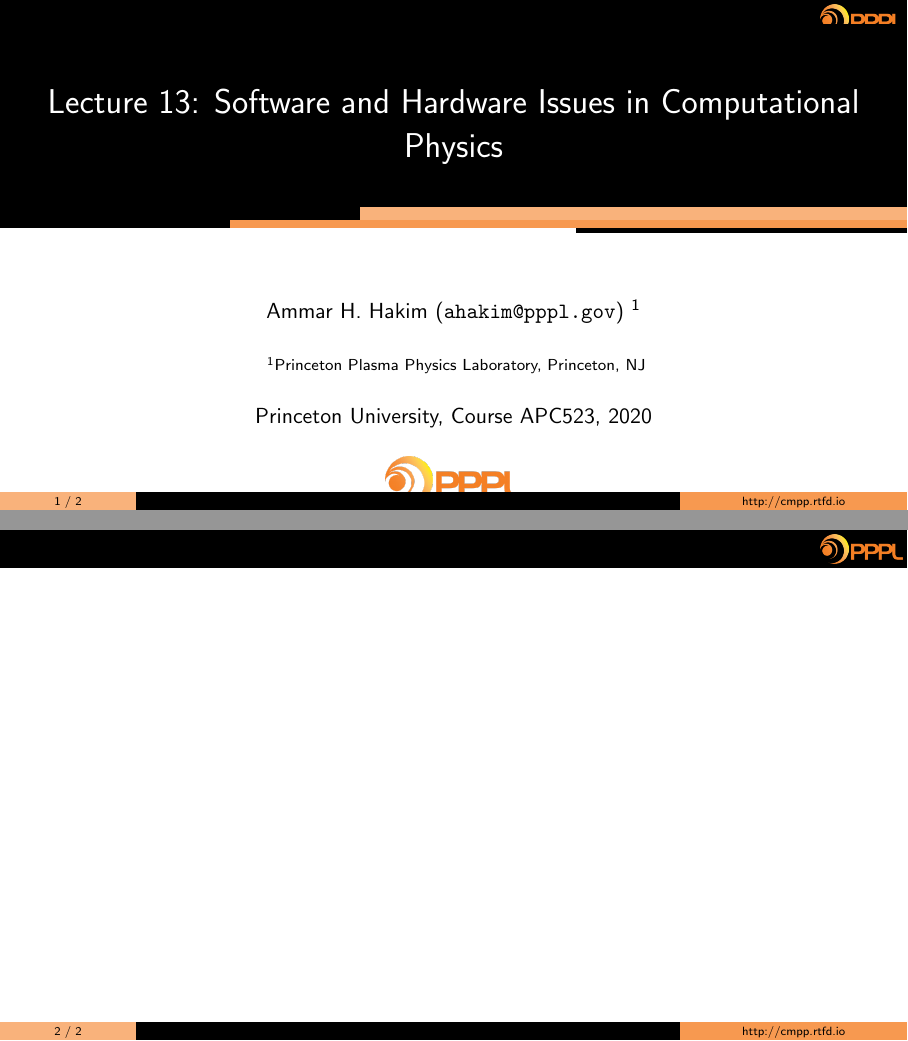
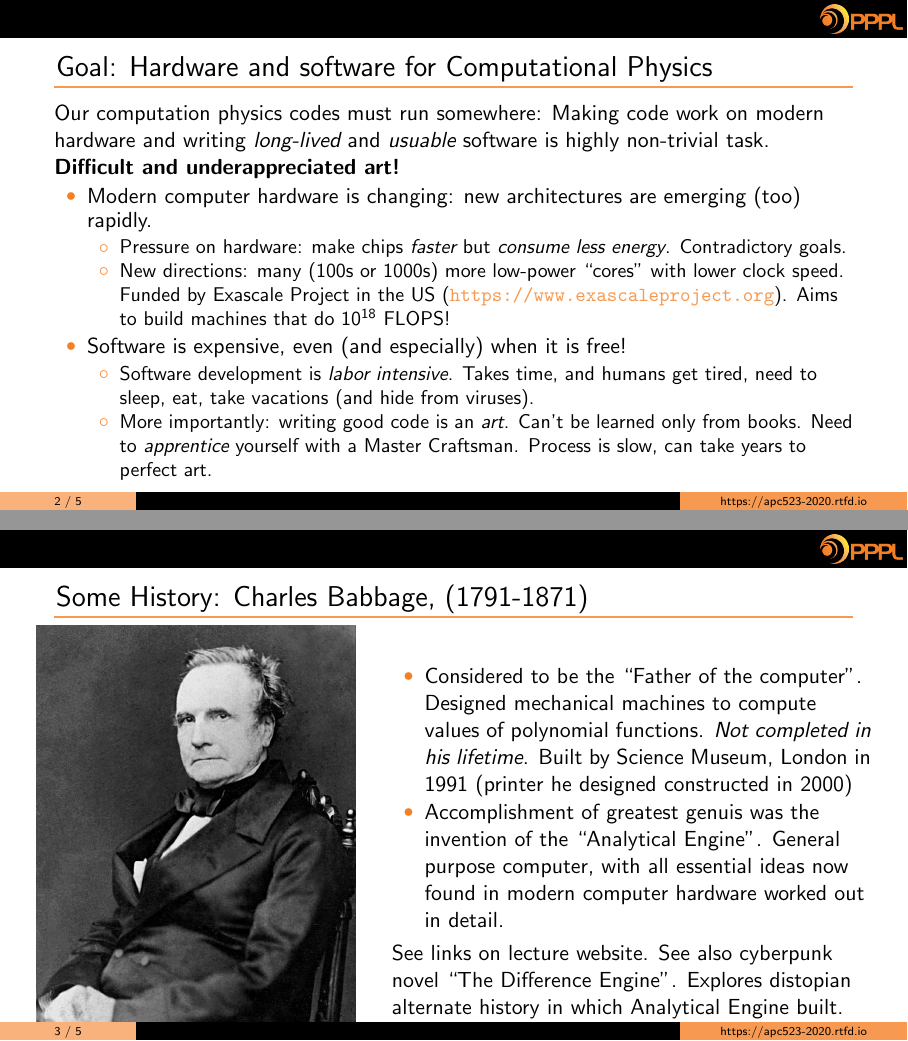
Before and after one commit to ammarhakim/apc523-2020, LaTeX slides (slides/lec13/lec13.tex): pages 1 and 2 of 2 before the commit and pages 2 and 3 of 5 after it, joined at a grey line. Compiled offline with pdfLaTeX.

Commit message:
More work on Monday lecture

```diff
--- a/slides/lec13/lec13.tex
+++ b/slides/lec13/lec13.tex
@@ -30,6 +30,10 @@
 \newcommand{\wQ}[1]{{\textcolor{white}{Q#1}}}
 \newcommand{\bQ}[1]{{Q#1}}
 
+% Uncomment appropriate command to disable/enable hiding
+%\newcommand{\mypause}{\pause}
+\newcommand{\mypause}{}
+
 \DeclareMathAlphabet{\mathpzc}{OT1}{pzc}{m}{it}
 
 %% Autoscaled figures
@@ -57,7 +61,7 @@
           ]{Princeton}
 
 \title[{\tt }] {Lecture 13: Software and Hardware Issues in Computational Physics}%
-\author[http://cmpp.rtfd.io]%
+\author[https://apc523-2020.rtfd.io]%
 {Ammar H. Hakim ({\tt ahakim@pppl.gov}) \inst{1}}%
 
 \institute[PPPL]
@@ -68,8 +72,64 @@
 
 \begin{document}
 
-\begin{frame}
+\begin{frame}[plain]
   \titlepage
 \end{frame}
 
-\begin{frame}{}
+\begin{frame}{Goal: Hardware and software for Computational Physics}
+  Our computation physics codes must run somewhere: Making code work
+  on modern hardware and writing \emph{long-lived} and \emph{usuable}
+  software is highly non-trivial task. {\bf Difficult
+    and underappreciated art!}
+  \mypause%
+  \begin{itemize}
+  \item Modern computer hardware is changing: new architectures are
+    emerging (too) rapidly.
+    \begin{itemize}\cramplist
+    \item Pressure on hardware: make chips \emph{faster} but
+      \emph{consume less energy}. Contradictory goals.
+    \item New directions: many (100s or 1000s) more low-power
+      ``cores'' with lower clock speed. Funded by Exascale Project in
+      the US (\url{https://www.exascaleproject.org}). Aims to build
+      machines that do $10^{18}$~FLOPS!
+    \end{itemize}
+      \mypause%
+  \item Software is expensive, even (and especially) when it is free!
+    \begin{itemize}\cramplist
+    \item Software development is \emph{labor intensive}. Takes time,
+      and humans get tired, need to sleep, eat, take vacations (and
+      hide from viruses).
+    \item More importantly: writing good code is an \emph{art}. Can't
+      be learned only from books. Need to \emph{apprentice} yourself
+      with a Master Craftsman. Process is slow, can take years to
+      perfect art.
+    \end{itemize}
+  \end{itemize}
+\end{frame}
+
+\begin{frame}{Some History: Charles Babbage, (1791-1871)}
+  \begin{columns}
+
+    \begin{column}{0.4\linewidth}
+      \includegraphics[width=\linewidth]{Charles_Babbage-1860.jpg}
+    \end{column}
+
+    \begin{column}{0.6\linewidth}
+      \begin{itemize}\cramplist
+      \item Considered to be the ``Father of the computer''. Designed
+        mechanical machines to compute values of polynomial
+        functions. \emph{Not completed in his lifetime}. Built by
+        Science Museum, London in 1991 (printer he designed
+        constructed in 2000)
+        \mypause%
+      \item Accomplishment of greatest genuis was the invention of the
+        ``Analytical Engine''. General purpose computer, with all
+        essential ideas now found in modern computer hardware worked
+        out in detail.
+      \end{itemize}
+      See links on lecture website. See also cyberpunk novel ``The
+      Difference Engine''. Explores distopian alternate history in
+      which Analytical Engine built.
+    \end{column}
+  \end{columns}
+\end{frame}
```
Also changed, not shown: slides/lec13/Charles_Babbage-1860.jpg (added), slides/lec13/JohnvonNeumann-LosAlamos.png (added), source/_static/Babbage-CBC-Ch-02.pdf (added), source/_static/CSP-Letter-To-Marquand.pdf (added), slides/lec13/lec13.tex (57 more changed lines).
